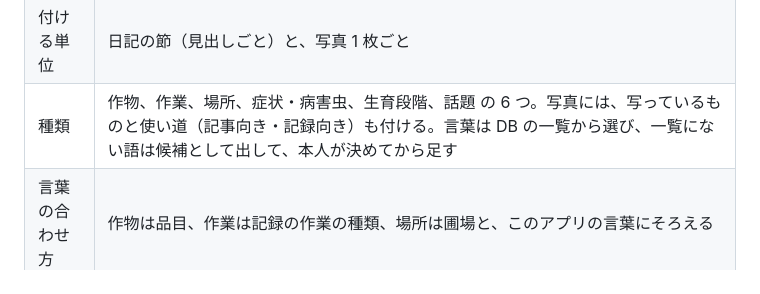
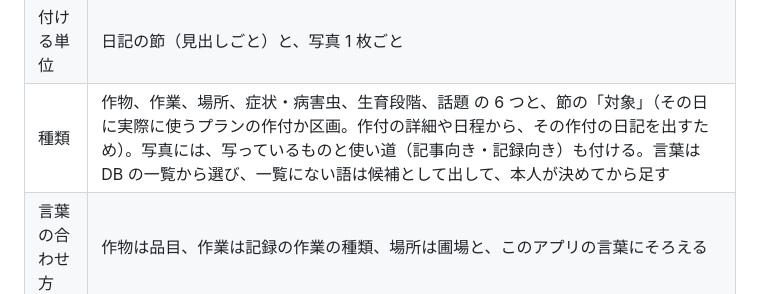
Before and after one commit to yonhon/field_plan, a Markdown page: docs/actuals-plan.md, the part around the change. Drawn GitHub-style.

Commit message:
Note the planting and block target in the diary tag plan

```diff
--- a/docs/actuals-plan.md
+++ b/docs/actuals-plan.md
@@ -705,7 +705,7 @@ Storage の 1 GB に近づいたら、そのときに次のどちらかを選び
 |---|---|
 | 付ける人 | Claude Code。本人が頼んだときに、本文の意味と写真の中身から付ける。自動では付けず、API も使わない |
 | 付ける単位 | 日記の節（見出しごと）と、写真 1 枚ごと |
-| 種類 | 作物、作業、場所、症状・病害虫、生育段階、話題 の 6 つ。写真には、写っているものと使い道（記事向き・記録向き）も付ける。言葉は DB の一覧から選び、一覧にない語は候補として出して、本人が決めてから足す |
+| 種類 | 作物、作業、場所、症状・病害虫、生育段階、話題 の 6 つと、節の「対象」（その日に実際に使うプランの作付か区画。作付の詳細や日程から、その作付の日記を出すため）。写真には、写っているものと使い道（記事向き・記録向き）も付ける。言葉は DB の一覧から選び、一覧にない語は候補として出して、本人が決めてから足す |
 | 言葉の合わせ方 | 作物は品目、作業は記録の作業の種類、場所は圃場と、このアプリの言葉にそろえる |
 | 推定と手直し | 手で直した節にだけ印を付ける。それ以外は、すべて推定と解釈する |
 | これまでのタグ | 語で自動に付けるタグはやめる。いま付いているタグは、自動のものも手で直したものも消し、まっさらな状態から始める |
```
